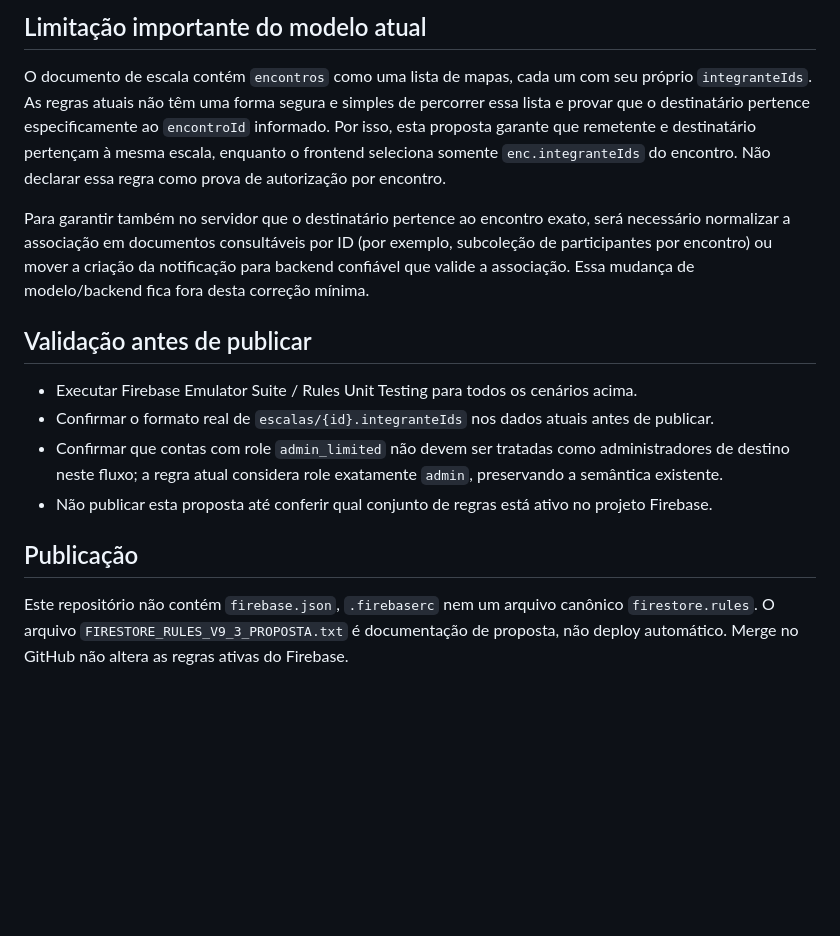
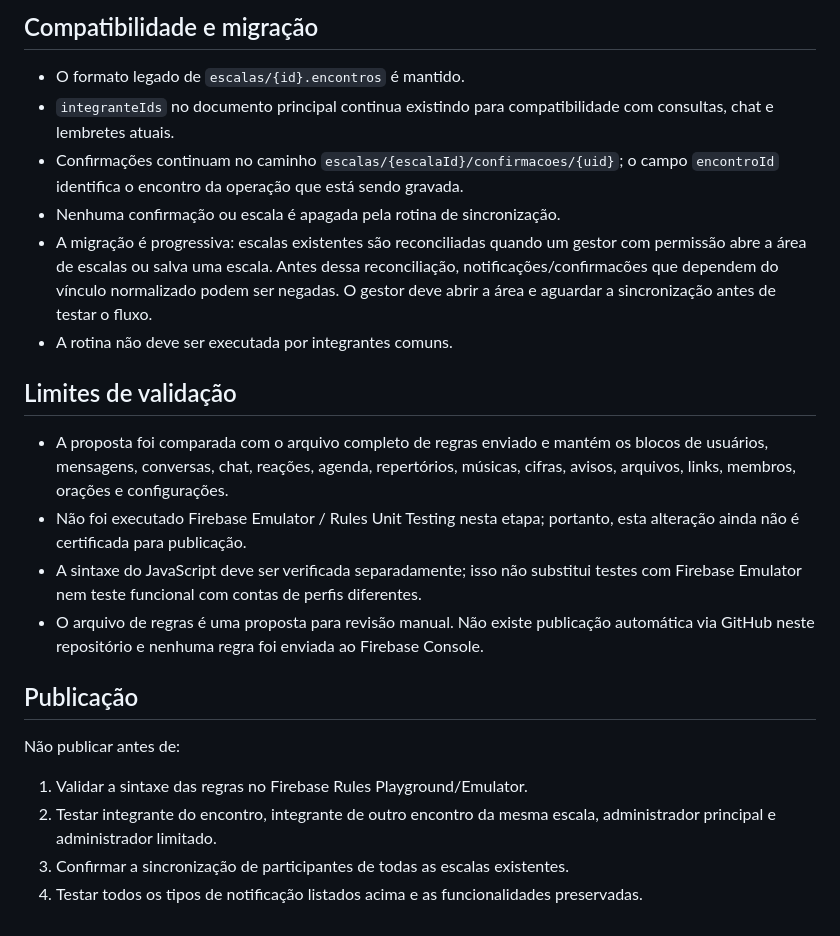
Before and after one commit to robertjuniorrj85-ux/App-MVL, a Markdown page: FIRESTORE_RULES_V9_3_CENARIOS.md, the part around one of its changes. Rendered like a GitHub page; blank space fills up the shorter version.

```diff
--- a/FIRESTORE_RULES_V9_3_CENARIOS.md
+++ b/FIRESTORE_RULES_V9_3_CENARIOS.md
@@ -24,14 +34,21 @@ Esta revisão cobre as gravações em `notificacoes`, a confirmação em `escala
 
-## Limitação importante do modelo atual
-O documento de escala contém `encontros` como uma lista de mapas, cada um com seu próprio `integranteIds`. As regras atuais não têm uma forma segura e simples de percorrer essa lista e provar que o destinatário pertence especificamente ao `encontroId` informado. Por isso, esta proposta garante que remetente e destinatário pertençam à mesma escala, enquanto o frontend seleciona somente `enc.integranteIds` do encontro. Não declarar essa regra como prova de autorização por encontro.
+## Compatibilidade e migração
+- O formato legado de `escalas/{id}.encontros` é mantido.
+- `integranteIds` no documento principal continua existindo para compatibilidade com consultas, chat e lembretes atuais.
+- Confirmações continuam no caminho `escalas/{escalaId}/confirmacoes/{uid}`; o campo `encontroId` identifica o encontro da operação que está sendo gravada.
+- Nenhuma confirmação ou escala é apagada pela rotina de sincronização.
+- A migração é progressiva: escalas existentes são reconciliadas quando um gestor com permissão abre a área de escalas ou salva uma escala. Antes dessa reconciliação, notificações/confirmacões que dependem do vínculo normalizado podem ser negadas. O gestor deve abrir a área e aguardar a sincronização antes de testar o fluxo.
+- A rotina não deve ser executada por integrantes comuns.
 
-Para garantir também no servidor que o destinatário pertence ao encontro exato, será necessário normalizar a associação em documentos consultáveis por ID (por exemplo, subcoleção de participantes por encontro) ou mover a criação da notificação para backend confiável que valide a associação. Essa mudança de modelo/backend fica fora desta correção mínima.
-
-## Validação antes de publicar
-- Executar Firebase Emulator Suite / Rules Unit Testing para todos os cenários acima.
-- Confirmar o formato real de `escalas/{id}.integranteIds` nos dados atuais antes de publicar.
-- Confirmar que contas com role `admin_limited` não devem ser tratadas como administradores de destino neste fluxo; a regra atual considera role exatamente `admin`, preservando a semântica existente.
-- Não publicar esta proposta até conferir qual conjunto de regras está ativo no projeto Firebase.
+## Limites de validação
+- A proposta foi comparada com o arquivo completo de regras enviado e mantém os blocos de usuários, mensagens, conversas, chat, reações, agenda, repertórios, músicas, cifras, avisos, arquivos, links, membros, orações e configurações.
+- Não foi executado Firebase Emulator / Rules Unit Testing nesta etapa; portanto, esta alteração ainda não é certificada para publicação.
+- A sintaxe do JavaScript deve ser verificada separadamente; isso não substitui testes com Firebase Emulator nem teste funcional com contas de perfis diferentes.
+- O arquivo de regras é uma proposta para revisão manual. Não existe publicação automática via GitHub neste repositório e nenhuma regra foi enviada ao Firebase Console.
 
 ## Publicação
-Este repositório não contém `firebase.json`, `.firebaserc` nem um arquivo canônico `firestore.rules`. O arquivo `FIRESTORE_RULES_V9_3_PROPOSTA.txt` é documentação de proposta, não deploy automático. Merge no GitHub não altera as regras ativas do Firebase.
+Não publicar antes de:
+1. Validar a sintaxe das regras no Firebase Rules Playground/Emulator.
+2. Testar integrante do encontro, integrante de outro encontro da mesma escala, administrador principal e administrador limitado.
+3. Confirmar a sincronização de participantes de todas as escalas existentes.
+4. Testar todos os tipos de notificação listados acima e as funcionalidades preservadas.
```
Also changed, not shown: other parts of FIRESTORE_RULES_V9_3_CENARIOS.md (+26 -16 lines).
